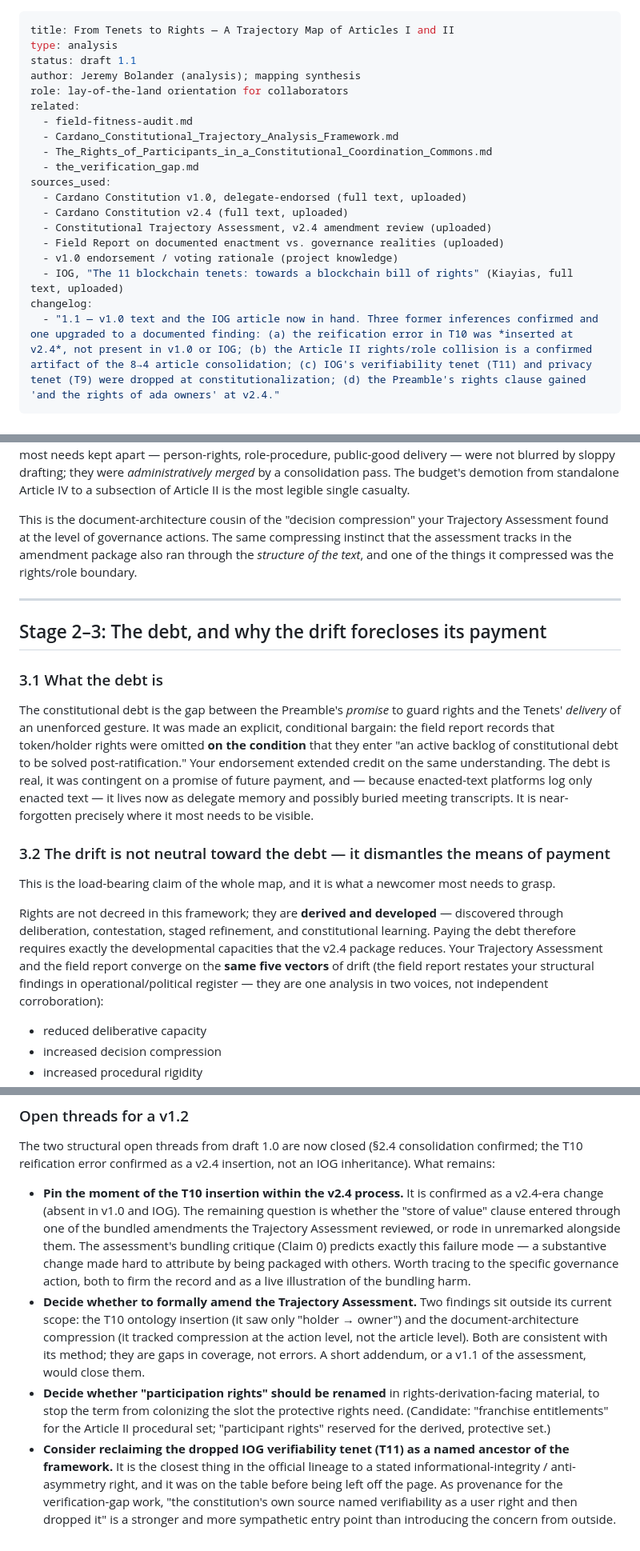
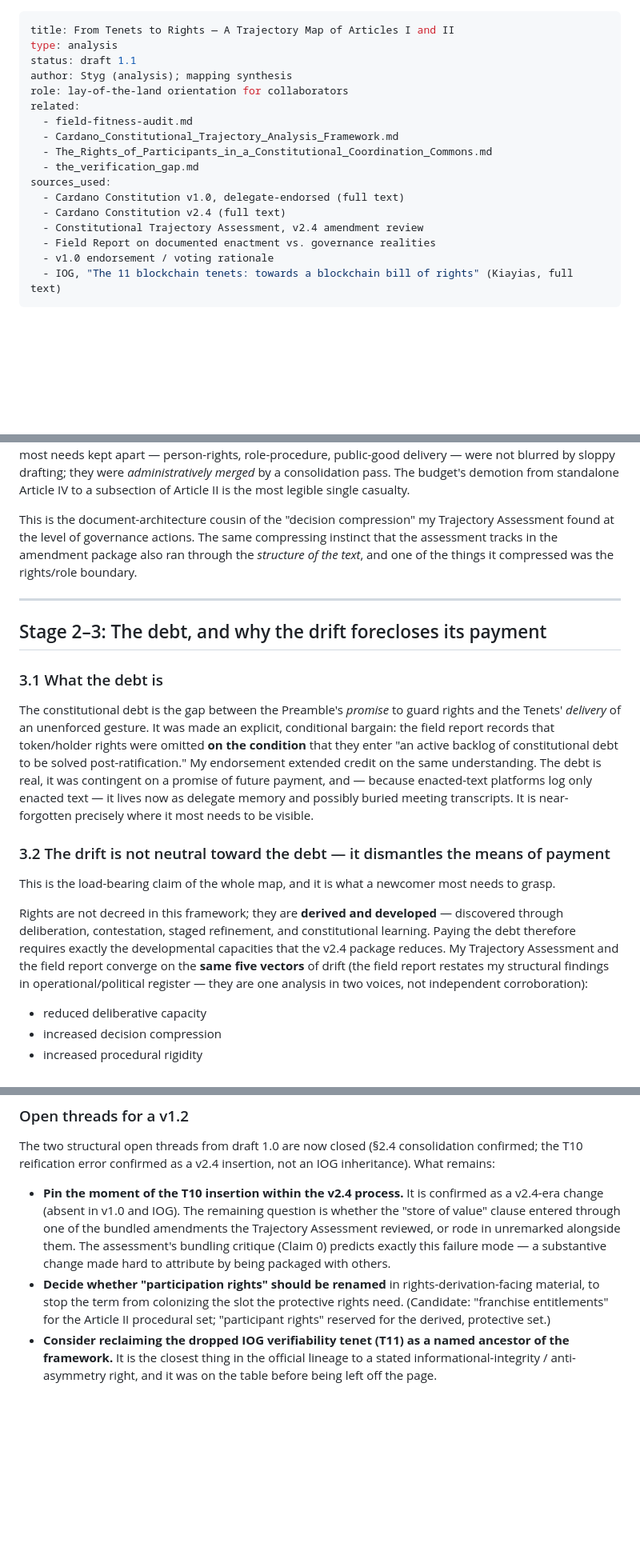
Before and after one commit to styg-DRep/coordination-commons, a Markdown page: _source/From_Tenets_to_Rights__A_Trajectory_Map.md, 3 parts joined by grey strips. Shown at 80% size. Drawn GitHub-style; blank space fills up the shorter version.

Commit message:
Revise author and update sources in analysis document
Updated author name and revised sources used section. Adjusted text for clarity and consistency throughout the document.

```diff
--- a/_source/From_Tenets_to_Rights__A_Trajectory_Map.md
+++ b/_source/From_Tenets_to_Rights__A_Trajectory_Map.md
@@ -2,7 +2,7 @@
 title: From Tenets to Rights — A Trajectory Map of Articles I and II
 type: analysis
 status: draft 1.1
-author: Jeremy Bolander (analysis); mapping synthesis
+author: Styg (analysis); mapping synthesis
 role: lay-of-the-land orientation for collaborators
 related:
   - field-fitness-audit.md
@@ -10,14 +10,12 @@ related:
   - The_Rights_of_Participants_in_a_Constitutional_Coordination_Commons.md
   - the_verification_gap.md
 sources_used:
-  - Cardano Constitution v1.0, delegate-endorsed (full text, uploaded)
-  - Cardano Constitution v2.4 (full text, uploaded)
-  - Constitutional Trajectory Assessment, v2.4 amendment review (uploaded)
-  - Field Report on documented enactment vs. governance realities (uploaded)
-  - v1.0 endorsement / voting rationale (project knowledge)
-  - IOG, "The 11 blockchain tenets: towards a blockchain bill of rights" (Kiayias, full text, uploaded)
-changelog:
-  - "1.1 — v1.0 text and the IOG article now in hand. Three former inferences confirmed and one upgraded to a documented finding: (a) the reification error in T10 was *inserted at v2.4*, not present in v1.0 or IOG; (b) the Article II rights/role collision is a confirmed artifact of the 8→4 article consolidation; (c) IOG's verifiability tenet (T11) and privacy tenet (T9) were dropped at constitutionalization; (d) the Preamble's rights clause gained 'and the rights of ada owners' at v2.4."
+  - Cardano Constitution v1.0, delegate-endorsed (full text)
+  - Cardano Constitution v2.4 (full text)
+  - Constitutional Trajectory Assessment, v2.4 amendment review
+  - Field Report on documented enactment vs. governance realities
+  - v1.0 endorsement / voting rationale
+  - IOG, "The 11 blockchain tenets: towards a blockchain bill of rights" (Kiayias, full text)
 ---
 
 # From Tenets to Rights — A Trajectory Map of Articles I and II
@@ -172,7 +170,7 @@ v2.4 collapsed eight articles into four. Article II ("Community and Governance")
 
 The user-facing puzzle — "participation rights" sitting in the same breath as defined roles — is now fully explained as a **manufactured artifact of that merge.** There is no "Participation Rights of ada owners" *heading* in v1.0 at all; the rights-flavored provisions are distributed: the participation entitlement in Article II §2, the voting and proposal rights in Article III §3, the open-process right in Article III §5, and the delegation mechanics in Article V. v2.4 invented the consolidated heading and, in the same stroke, surrounded it with the role definitions (DReps, SPOs) it had also just pulled into Article II. The categories a rights framework most needs kept apart — person-rights, role-procedure, public-good delivery — were not blurred by sloppy drafting; they were *administratively merged* by a consolidation pass. The budget's demotion from standalone Article IV to a subsection of Article II is the most legible single casualty.
 
-This is the document-architecture cousin of the "decision compression" your Trajectory Assessment found at the level of governance actions. The same compressing instinct that the assessment tracks in the amendment package also ran through the *structure of the text*, and one of the things it compressed was the rights/role boundary.
+This is the document-architecture cousin of the "decision compression" my Trajectory Assessment found at the level of governance actions. The same compressing instinct that the assessment tracks in the amendment package also ran through the *structure of the text*, and one of the things it compressed was the rights/role boundary.
 
 ---
 
@@ -180,13 +178,13 @@ This is the document-architecture cousin of the "decision compression" your Traj
 
 ### 3.1 What the debt is
 
-The constitutional debt is the gap between the Preamble's *promise* to guard rights and the Tenets' *delivery* of an unenforced gesture. It was made an explicit, conditional bargain: the field report records that token/holder rights were omitted **on the condition** that they enter "an active backlog of constitutional debt to be solved post-ratification." Your endorsement extended credit on the same understanding. The debt is real, it was contingent on a promise of future payment, and — because enacted-text platforms log only enacted text — it lives now as delegate memory and possibly buried meeting transcripts. It is near-forgotten precisely where it most needs to be visible.
+The constitutional debt is the gap between the Preamble's *promise* to guard rights and the Tenets' *delivery* of an unenforced gesture. It was made an explicit, conditional bargain: the field report records that token/holder rights were omitted **on the condition** that they enter "an active backlog of constitutional debt to be solved post-ratification." My endorsement extended credit on the same understanding. The debt is real, it was contingent on a promise of future payment, and — because enacted-text platforms log only enacted text — it lives now as delegate memory and possibly buried meeting transcripts. It is near-forgotten precisely where it most needs to be visible.
 
 ### 3.2 The drift is not neutral toward the debt — it dismantles the means of payment
 
 This is the load-bearing claim of the whole map, and it is what a newcomer most needs to grasp.
 
-Rights are not decreed in this framework; they are **derived and developed** — discovered through deliberation, contestation, staged refinement, and constitutional learning. Paying the debt therefore requires exactly the developmental capacities that the v2.4 package reduces. Your Trajectory Assessment and the field report converge on the **same five vectors** of drift (the field report restates your structural findings in operational/political register — they are one analysis in two voices, not independent corroboration):
+Rights are not decreed in this framework; they are **derived and developed** — discovered through deliberation, contestation, staged refinement, and constitutional learning. Paying the debt therefore requires exactly the developmental capacities that the v2.4 package reduces. My Trajectory Assessment and the field report converge on the **same five vectors** of drift (the field report restates my structural findings in operational/political register — they are one analysis in two voices, not independent corroboration):
 
 - reduced deliberative capacity
 - increased decision compression
@@ -241,7 +239,6 @@ Kept in this register — fitness gaps and trajectory, not accusations — the p
 
 The two structural open threads from draft 1.0 are now closed (§2.4 consolidation confirmed; the T10 reification error confirmed as a v2.4 insertion, not an IOG inheritance). What remains:
 
-- **Pin the moment of the T10 insertion within the v2.4 process.** It is confirmed as a v2.4-era change (absent in v1.0 and IOG). The remaining question is whether the "store of value" clause entered through one of the bundled amendments the Trajectory Assessment reviewed, or rode in unremarked alongside them. The assessment's bundling critique (Claim 0) predicts exactly this failure mode — a substantive change made hard to attribute by being packaged with others. Worth tracing to the specific governance action, both to firm the record and as a live illustration of the bundling harm.
-- **Decide whether to formally amend the Trajectory Assessment.** Two findings sit outside its current scope: the T10 ontology insertion (it saw only "holder → owner") and the document-architecture compression (it tracked compression at the action level, not the article level). Both are consistent with its method; they are gaps in coverage, not errors. A short addendum, or a v1.1 of the assessment, would close them.
+- **Pin the moment of the T10 insertion within the v2.4 process.** It is confirmed as a v2.4-era change (absent in v1.0 and IOG). The remaining question is whether the "store of value" clause entered through one of the bundled amendments the Trajectory Assessment reviewed, or rode in unremarked alongside them. The assessment's bundling critique (Claim 0) predicts exactly this failure mode — a substantive change made hard to attribute by being packaged with others.
 - **Decide whether "participation rights" should be renamed** in rights-derivation-facing material, to stop the term from colonizing the slot the protective rights need. (Candidate: "franchise entitlements" for the Article II procedural set; "participant rights" reserved for the derived, protective set.)
-- **Consider reclaiming the dropped IOG verifiability tenet (T11) as a named ancestor of the framework.** It is the closest thing in the official lineage to a stated informational-integrity / anti-asymmetry right, and it was on the table before being left off the page. As provenance for the verification-gap work, "the constitution's own source named verifiability as a user right and then dropped it" is a stronger and more sympathetic entry point than introducing the concern from outside.
+- **Consider reclaiming the dropped IOG verifiability tenet (T11) as a named ancestor of the framework.** It is the closest thing in the official lineage to a stated informational-integrity / anti-asymmetry right, and it was on the table before being left off the page.
```
Also changed, not shown: other parts of _source/From_Tenets_to_Rights__A_Trajectory_Map.md (+7 -7 lines).
